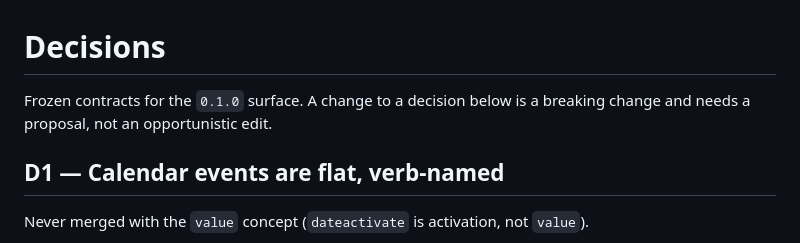
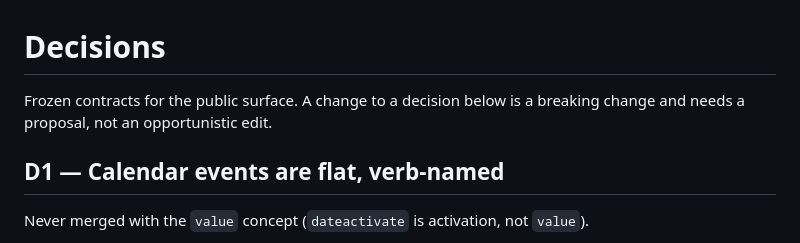
Before and after one commit to lekoala/date-picker, a Markdown page: docs/DECISIONS.md, the part around the change. Rendered like a GitHub page.

```diff
--- a/docs/DECISIONS.md
+++ b/docs/DECISIONS.md
@@ -1,6 +1,6 @@
 # Decisions
 
-Frozen contracts for the `0.1.0` surface. A change to a decision below is a breaking change and needs a proposal, not an opportunistic edit.
+Frozen contracts for the public surface. A change to a decision below is a breaking change and needs a proposal, not an opportunistic edit.
 
 ## D1 — Calendar events are flat, verb-named
 
```
Also changed, not shown: README.md (+3 -3 lines).
